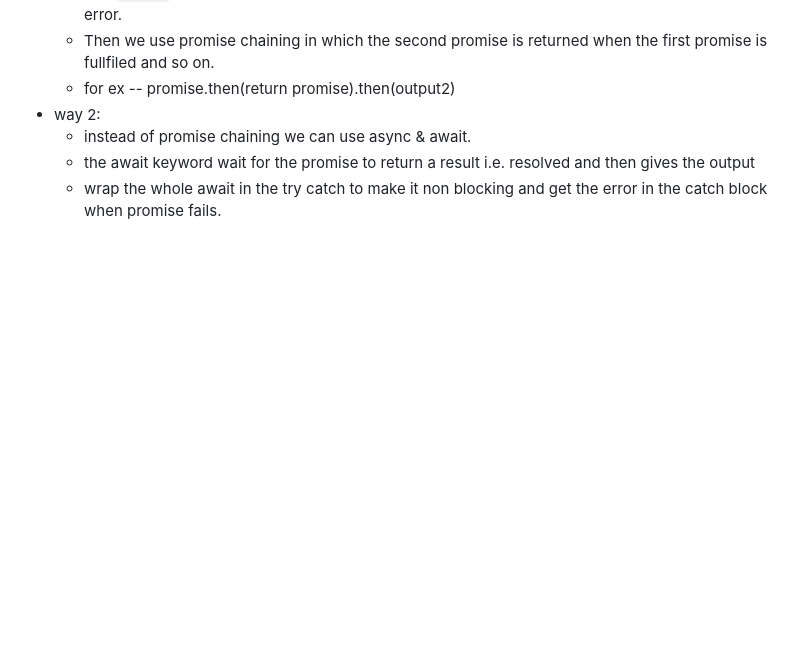
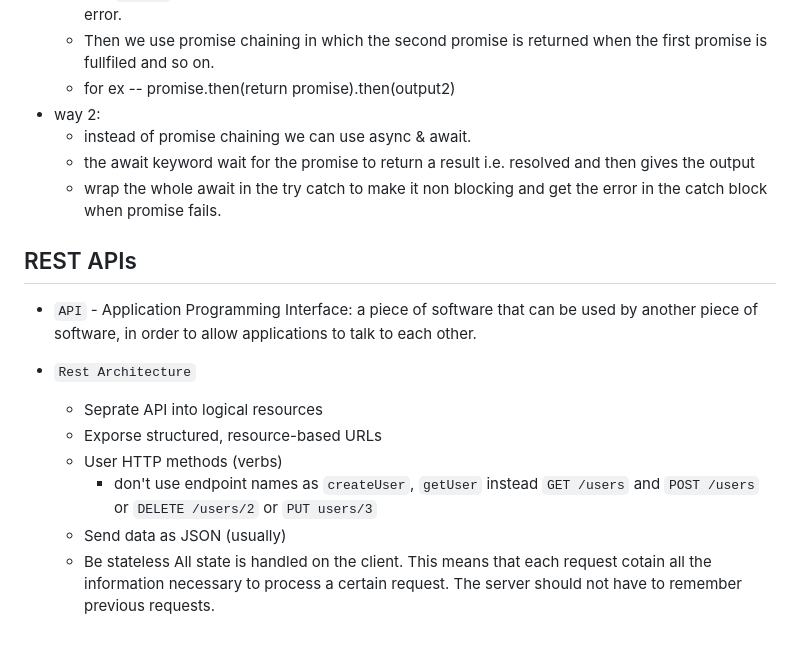
Before and after one commit to MadMike02/learning-node, a Markdown page: README.md, the part around the change. GitHub-like rendering; blank space fills up the shorter version.

Commit message:
readme updated with rest API doc

```diff
--- a/README.md
+++ b/README.md
@@ -130,3 +130,16 @@ Event emitter ===> emits events ===>> event listerners ===>>calls ====>>Attached
   - instead of promise chaining we can use async & await.
   - the await keyword wait for the promise to return a result i.e. resolved and then gives the output
   - wrap the whole await in the try catch to make it non blocking and get the error in the catch block when promise fails.
+
+## REST APIs
+
+- `API` - Application Programming Interface: a piece of software that can be used by another piece of software, in order to allow applications to talk to each other.
+
+- `Rest Architecture`
+  - Seprate API into logical resources
+  - Exporse structured, resource-based URLs
+  - User HTTP methods (verbs)
+    - don't use endpoint names as `createUser`, `getUser` instead `GET /users` and `POST /users` or `DELETE /users/2` or `PUT users/3`
+  - Send data as JSON (usually)
+  - Be stateless
+    All state is handled on the client. This means that each request cotain all the information necessary to process a certain request. The server should not have to remember previous requests.
```
